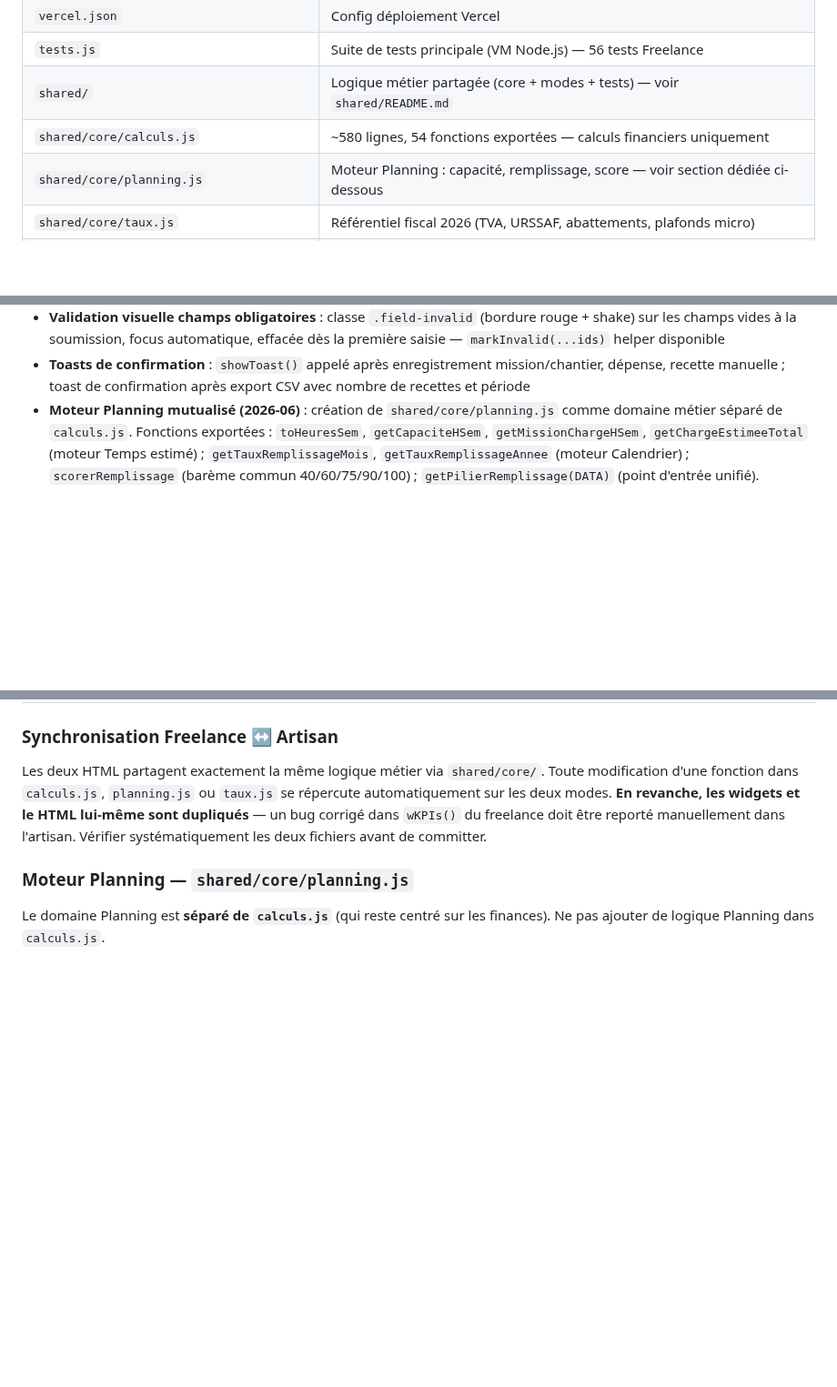
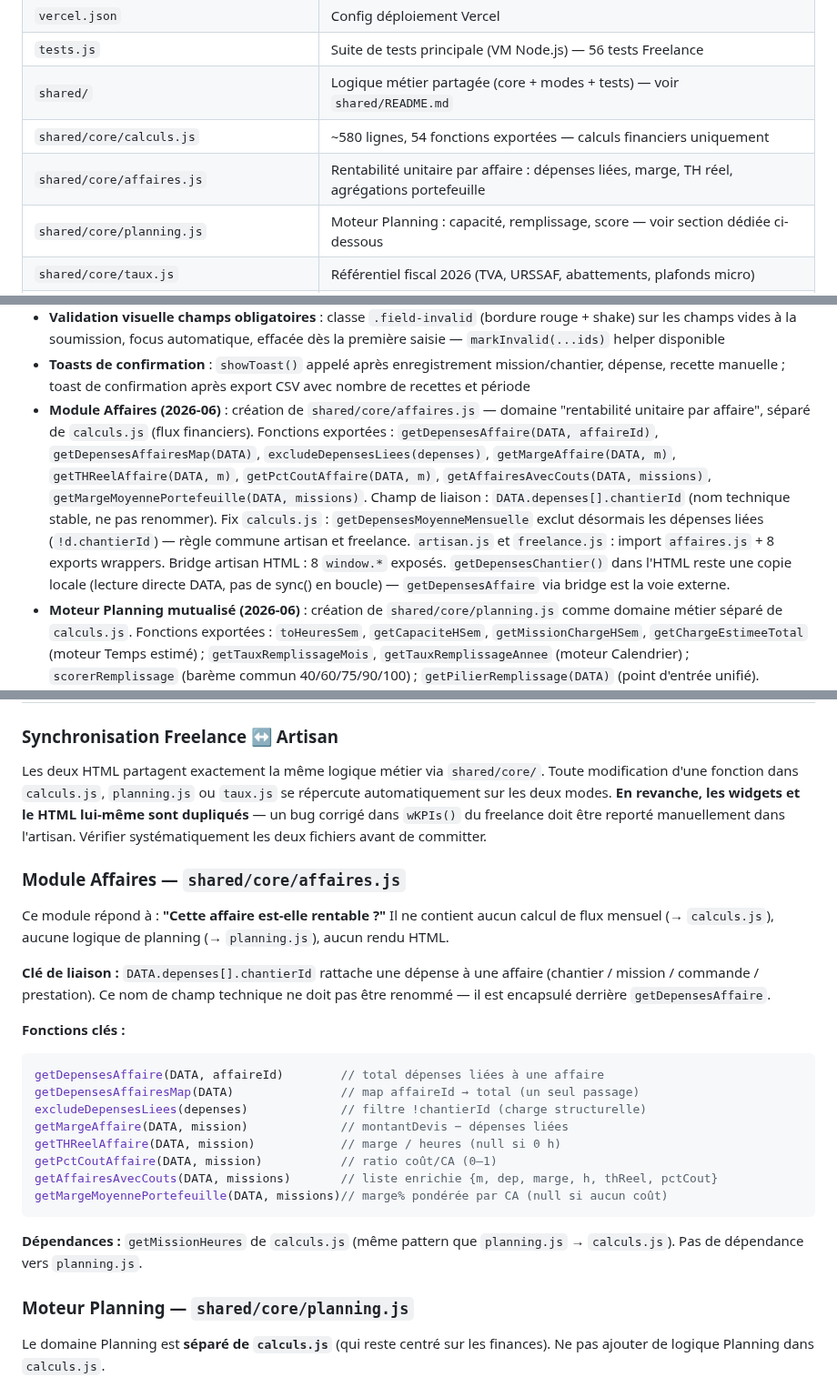
Before and after one commit to indepuls/indepuls, a Markdown page: CLAUDE.md, 3 parts joined by grey strips. Shown at 91% size. Drawn GitHub-style; blank space fills up the shorter version.

Commit message:
docs: update CLAUDE.md — module affaires.js + fix calculs.js
Co-Authored-By: Claude Sonnet 4.6 <noreply@anthropic.com>

````diff
--- a/CLAUDE.md
+++ b/CLAUDE.md
@@ -69,6 +69,7 @@ Indépuls doit rester un outil de **pilotage et d'aide à la décision**.
 | `tests.js` | Suite de tests principale (VM Node.js) — 56 tests Freelance |
 | `shared/` | Logique métier partagée (core + modes + tests) — voir `shared/README.md` |
 | `shared/core/calculs.js` | ~580 lignes, 54 fonctions exportées — calculs financiers uniquement |
+| `shared/core/affaires.js` | Rentabilité unitaire par affaire : dépenses liées, marge, TH réel, agrégations portefeuille |
 | `shared/core/planning.js` | Moteur Planning : capacité, remplissage, score — voir section dédiée ci-dessous |
 | `shared/core/taux.js` | Référentiel fiscal 2026 (TVA, URSSAF, abattements, plafonds micro) |
 | `shared/core/storage.js` | `applyDefaults`, `migrate`, `getDefaultData` |
@@ -342,6 +343,7 @@ ARCH_INSIGHT_GENERATORS       // tableau extensible pour futures analyses (sourc
 - **UX clavier** : touche Entrée sur les modaux éligibles (sans textarea ni choix multiples, via `data-enter-action`) ; touche Échap ferme le modal ouvert
 - **Validation visuelle champs obligatoires** : classe `.field-invalid` (bordure rouge + shake) sur les champs vides à la soumission, focus automatique, effacée dès la première saisie — `markInvalid(...ids)` helper disponible
 - **Toasts de confirmation** : `showToast()` appelé après enregistrement mission/chantier, dépense, recette manuelle ; toast de confirmation après export CSV avec nombre de recettes et période
+- **Module Affaires (2026-06)** : création de `shared/core/affaires.js` — domaine "rentabilité unitaire par affaire", séparé de `calculs.js` (flux financiers). Fonctions exportées : `getDepensesAffaire(DATA, affaireId)`, `getDepensesAffairesMap(DATA)`, `excludeDepensesLiees(depenses)`, `getMargeAffaire(DATA, m)`, `getTHReelAffaire(DATA, m)`, `getPctCoutAffaire(DATA, m)`, `getAffairesAvecCouts(DATA, missions)`, `getMargeMoyennePortefeuille(DATA, missions)`. Champ de liaison : `DATA.depenses[].chantierId` (nom technique stable, ne pas renommer). Fix `calculs.js` : `getDepensesMoyenneMensuelle` exclut désormais les dépenses liées (`!d.chantierId`) — règle commune artisan et freelance. `artisan.js` et `freelance.js` : import `affaires.js` + 8 exports wrappers. Bridge artisan HTML : 8 `window.*` exposés. `getDepensesChantier()` dans l'HTML reste une copie locale (lecture directe DATA, pas de sync() en boucle) — `getDepensesAffaire` via bridge est la voie externe.
 - **Moteur Planning mutualisé (2026-06)** : création de `shared/core/planning.js` comme domaine métier séparé de `calculs.js`. Fonctions exportées : `toHeuresSem`, `getCapaciteHSem`, `getMissionChargeHSem`, `getChargeEstimeeTotal` (moteur Temps estimé) ; `getTauxRemplissageMois`, `getTauxRemplissageAnnee` (moteur Calendrier) ; `scorerRemplissage` (barème commun 40/60/75/90/100) ; `getPilierRemplissage(DATA)` (point d'entrée unifié). Paramètre `DATA.params.modePlanning` ('estime' | 'calendrier' | 'aucun') ajouté dans `getDefaultData` des deux HTML ('estime' pour freelance, 'calendrier' pour artisan) et garde dans `migrate()`. Structure `details` normalisée : `{capacite, utilise, libre, taux, unite}`. Score Santé pilier Remplissage, `wCapacite` (FL) et `wRemplissage` (AR) migrent vers `Mode.getPilierRemplissage()`. `calculs.js` non modifié. 226/226 tests passent.
 - **Refonte positionnement modules (2026-06)** : icône artisan 🔨 → 🧰 dans `index.html` et `SESSIONS`. Descriptions cartes d'accueil reformulées en "Je vends…" (1re personne). Chips mises à jour. Ajout de 10 nouveaux métiers dans le select freelance (expert_comptable, consultant_rh, juriste, traducteur, redacteur, coach_sportif, nutritionniste, sophrologue, hypnotherapeute, psychologue → tous famille `service`). Ajout de 13 nouveaux métiers dans le select artisan (traiteur, fleuriste → `chantier` ; chocolatier, patissier, ebeniste, createur_bijoux, fabricant_cosmetiques, fabricant_bougies, tapissier, maroquinier, ferronnier → `fabrication`). Info-bulle `?` ajoutée sur le label "Métier exercé" dans les deux fichiers. Aucun calcul ni migration impacté.
 - **Rebranding** : toutes les références "OBM Pilot" / "Artisan Pilot" remplacées par "Indépuls" ; fichiers export renommés `indepuls-sauvegarde-*.json` ; rétrocompatibilité import maintenue (anciens fichiers `tool:'obm'`/`'artisan'` toujours acceptés)
@@ -350,6 +352,26 @@ ARCH_INSIGHT_GENERATORS       // tableau extensible pour futures analyses (sourc
 
 ### Synchronisation Freelance ↔ Artisan
 Les deux HTML partagent exactement la même logique métier via `shared/core/`. Toute modification d'une fonction dans `calculs.js`, `planning.js` ou `taux.js` se répercute automatiquement sur les deux modes. **En revanche, les widgets et le HTML lui-même sont dupliqués** — un bug corrigé dans `wKPIs()` du freelance doit être reporté manuellement dans l'artisan. Vérifier systématiquement les deux fichiers avant de committer.
+
+### Module Affaires — `shared/core/affaires.js`
+
+Ce module répond à : **"Cette affaire est-elle rentable ?"** Il ne contient aucun calcul de flux mensuel (→ `calculs.js`), aucune logique de planning (→ `planning.js`), aucun rendu HTML.
+
+**Clé de liaison :** `DATA.depenses[].chantierId` rattache une dépense à une affaire (chantier / mission / commande / prestation). Ce nom de champ technique ne doit pas être renommé — il est encapsulé derrière `getDepensesAffaire`.
+
+**Fonctions clés :**
+```js
+getDepensesAffaire(DATA, affaireId)        // total dépenses liées à une affaire
+getDepensesAffairesMap(DATA)               // map affaireId → total (un seul passage)
+excludeDepensesLiees(depenses)             // filtre !chantierId (charge structurelle)
+getMargeAffaire(DATA, mission)             // montantDevis − dépenses liées
+getTHReelAffaire(DATA, mission)            // marge / heures (null si 0 h)
+getPctCoutAffaire(DATA, mission)           // ratio coût/CA (0–1)
+getAffairesAvecCouts(DATA, missions)       // liste enrichie {m, dep, marge, h, thReel, pctCout}
+getMargeMoyennePortefeuille(DATA, missions)// marge% pondérée par CA (null si aucun coût)
+```
+
+**Dépendances :** `getMissionHeures` de `calculs.js` (même pattern que `planning.js` → `calculs.js`). Pas de dépendance vers `planning.js`.
 
 ### Moteur Planning — `shared/core/planning.js`
 
````
